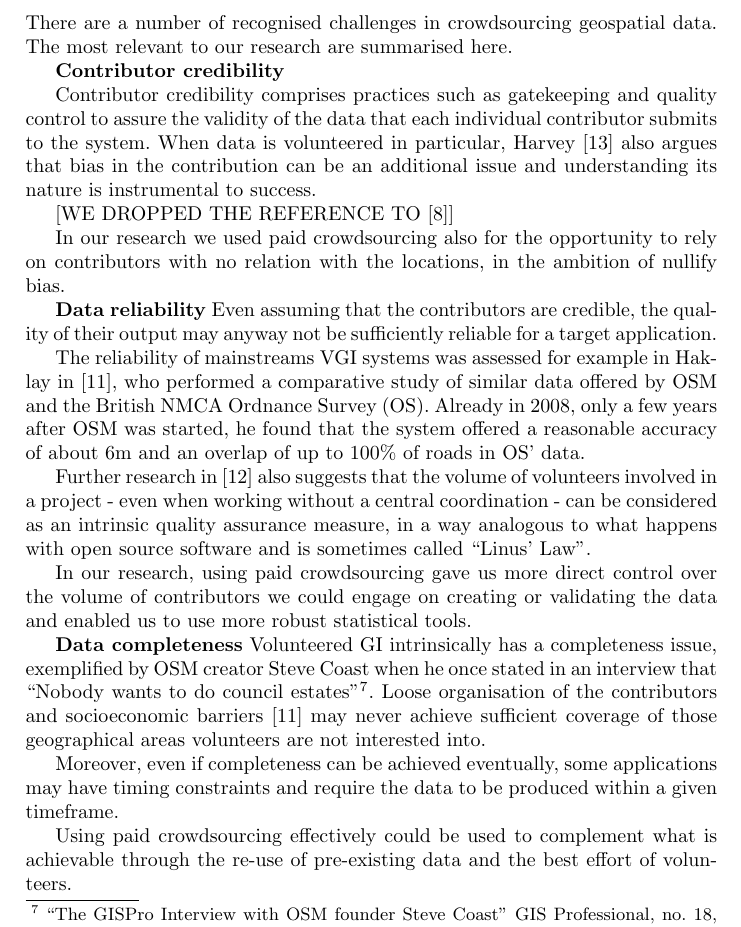
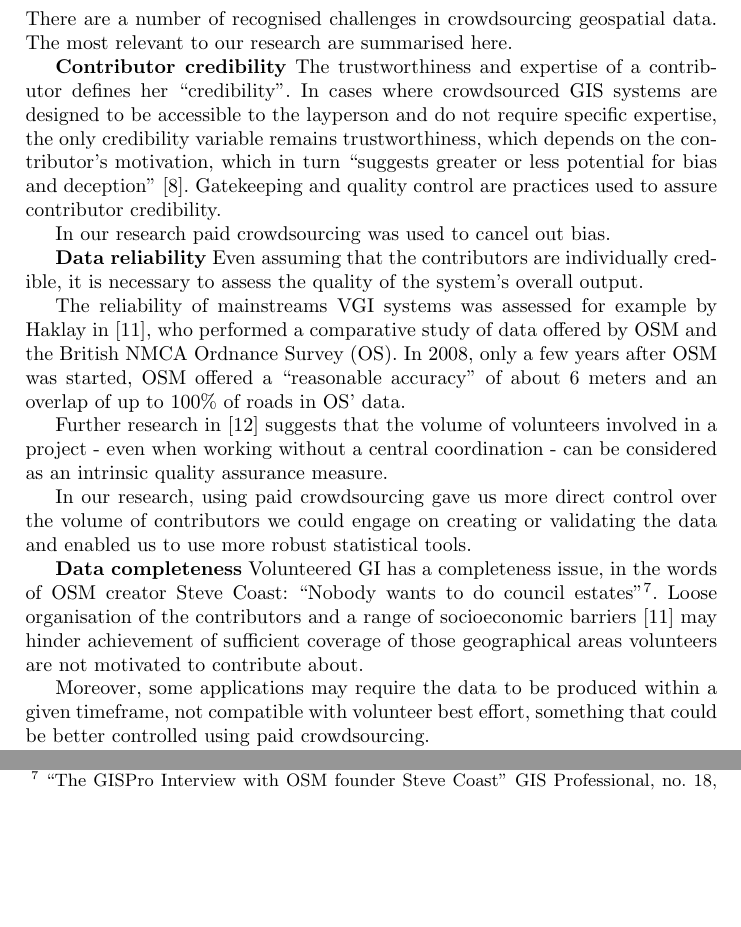
Before and after one commit to Digital-Contraptions-Imaginarium/OLAF-ICWE2016-paper, a LaTeX thesis (0_Main.tex, which reads 2_Background_and_related_work.tex): part of page 3 of 25 before the commit and two parts of page 3 of 25 after it, the two joined at a grey line, cut so that both start at the same text, the shorter picture padded with empty space. Compiled offline with pdfLaTeX.

Commit message:
Revision of "Challenges of crowdsourcing geospatial data"

```diff
--- a/2_Background_and_related_work.tex
+++ b/2_Background_and_related_work.tex
@@ -13,27 +13,19 @@ Crowdsourcing geospatial data became the subject of extensive research. Because
 
 There are a number of recognised challenges in crowdsourcing geospatial data. The most relevant to our research are summarised here.
 
-\textbf{Contributor credibility}
+\textbf{Contributor credibility} The trustworthiness and expertise of a contributor defines her "credibility". In cases where crowdsourced GIS systems are designed to be accessible to the layperson and do not require specific expertise, the only credibility variable remains trustworthiness, which depends on the contributor's motivation, which in turn "suggests greater or less potential for bias and deception" \cite{Flanagin:2008ck}. Gatekeeping and quality control are practices used to assure contributor credibility.
 
+In our research paid crowdsourcing was used to cancel out bias.
 
+\textbf{Data reliability} Even assuming that the contributors are individually credible, it is necessary to assess the quality of the system's overall output.
 
+The reliability of mainstreams VGI systems was assessed for example by Haklay in \cite{Haklay:2010vs}, who performed a comparative study of data offered by OSM and the British NMCA Ordnance Survey (OS). In 2008, only a few years after OSM was started, OSM offered a "reasonable accuracy" of about 6 meters and an overlap of up to 100\% of roads in OS' data.
 
-Contributor credibility comprises practices such as gatekeeping and quality control to assure the validity of the data that each individual contributor submits to the system. When data is volunteered in particular, Harvey \cite{Harvey:2012wsa} also argues that bias in the contribution can be an additional issue and understanding its nature is instrumental to success.
-
-[WE DROPPED THE REFERENCE TO \cite{Flanagin:2008ck}]
-
-In our research we used paid crowdsourcing also for the opportunity to rely on contributors with no relation with the locations, in the ambition of nullify bias.
-
-\textbf{Data reliability} Even assuming that the contributors are credible, the quality of their output may anyway not be sufficiently reliable for a target application.
-
-The reliability of mainstreams VGI systems was assessed for example in Haklay in \cite{Haklay:2010vs}, who performed a comparative study of similar data offered by OSM and the British NMCA Ordnance Survey (OS). Already in 2008, only a few years after OSM was started, he found that the system offered a reasonable accuracy of about 6m and an overlap of up to 100\% of roads in OS' data.
-
-Further research in \cite{Haklay:2010wf} also suggests that the volume of volunteers involved in a project - even when working without a central coordination - can be considered as an intrinsic quality assurance measure, in a way analogous to what happens with open source software and is sometimes called "Linus' Law".
+Further research in \cite{Haklay:2010wf} suggests that the volume of volunteers involved in a project - even when working without a central coordination - can be considered as an intrinsic quality assurance measure.
 
 In our research, using paid crowdsourcing gave us more direct control over the volume of contributors we could engage on creating or validating the data and enabled us to use more robust statistical tools.
 
-\textbf{Data completeness} Volunteered GI intrinsically has a completeness issue, exemplified by OSM creator Steve Coast when he once stated in an interview that "Nobody wants to do council estates"\footnote{"The GISPro Interview with OSM founder Steve Coast" GIS Professional, no. 18, 2007.}. Loose organisation of the contributors and socioeconomic barriers \cite{Haklay:2010vs} may never achieve sufficient coverage of those geographical areas volunteers are not interested into.
+\textbf{Data completeness} Volunteered GI has a completeness issue, in the words of OSM creator Steve Coast: "Nobody wants to do council estates"\footnote{"The GISPro Interview with OSM founder Steve Coast" GIS Professional, no. 18, 2007.}. Loose organisation of the contributors and a range of socioeconomic barriers \cite{Haklay:2010vs} may hinder achievement of sufficient coverage of those geographical areas volunteers are not motivated to contribute about.
 
-Moreover, even if completeness can be achieved eventually, some applications may have timing constraints and require the data to be produced within a given timeframe.
+Moreover, some applications may require the data to be produced within a given timeframe, not compatible with volunteer best effort, something that could be better controlled using paid crowdsourcing.
 
-Using paid crowdsourcing effectively could be used to complement what is achievable through the re-use of pre-existing data and the best effort of volunteers.
```
Also changed, not shown: 2_Background_and_related_work.tex (5 more changed lines).
